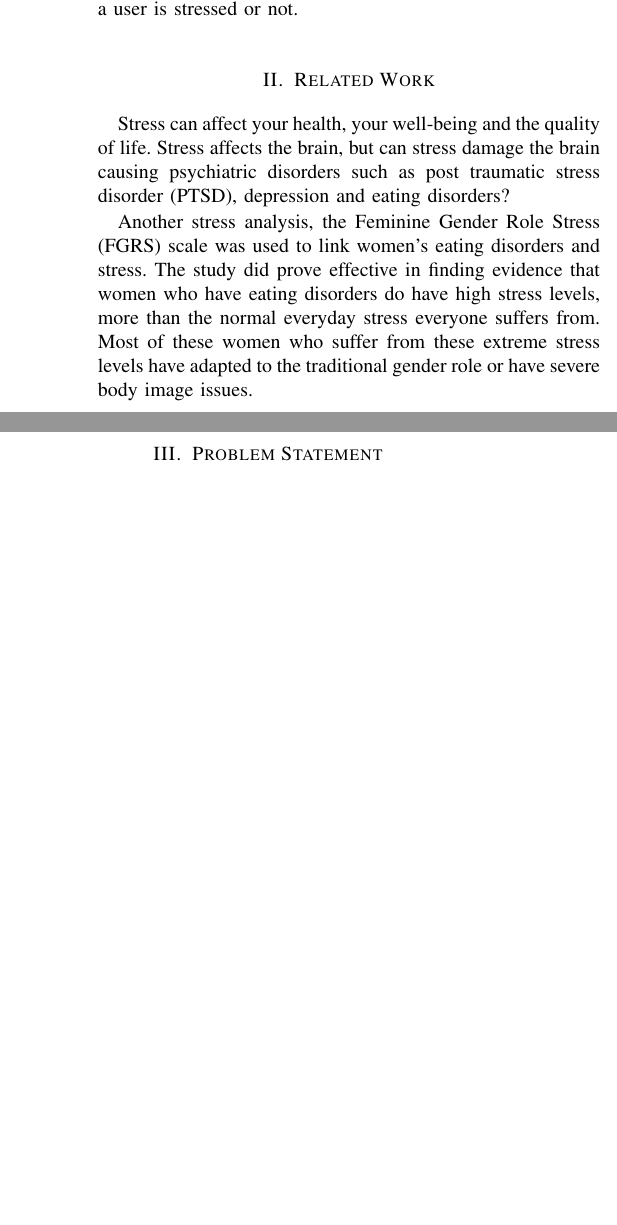
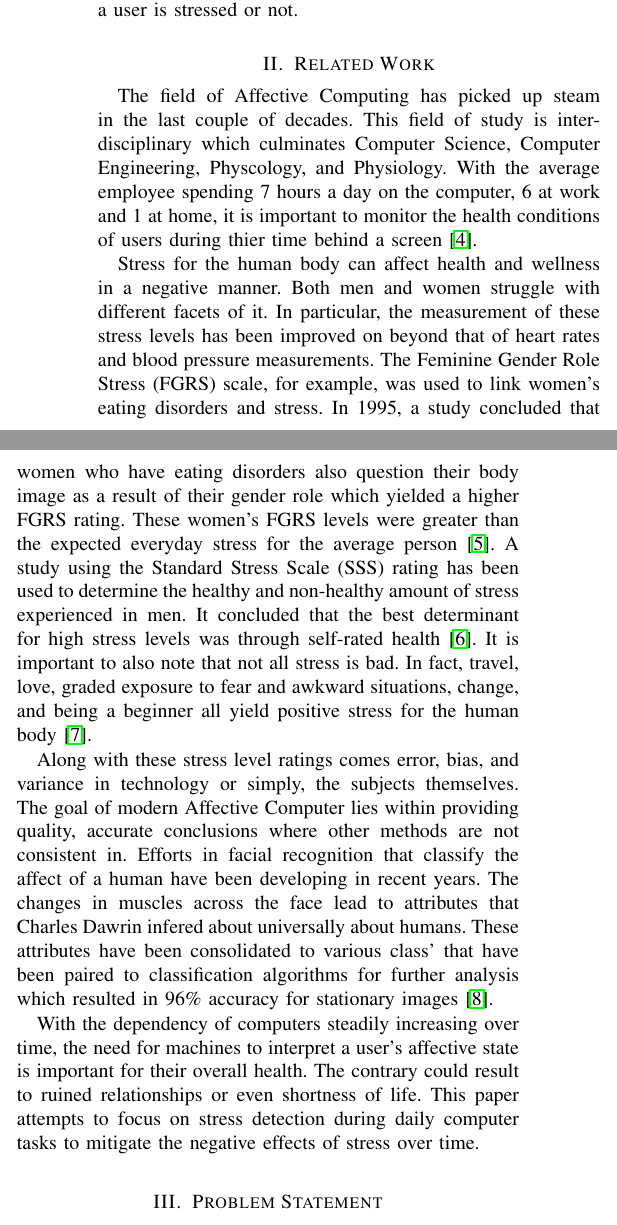
Before and after one commit to Unix-Project-T2/Progress-Report, a LaTeX paper (PR.tex, which reads RelatedWork.tex): two parts of the columns of page 1 of 2, joined at a grey line, cut so that both start at the same text, the shorter picture padded with empty space. Compiled offline with pdfLaTeX.

Commit message:
fix grammar

```diff
--- a/RelatedWork.tex
+++ b/RelatedWork.tex
@@ -1,6 +1,31 @@
 \section{Related Work}
 \label{sec:Related-Work}
 
-Stress can affect your health, your well-being and the quality of life. Stress affects the brain, but can stress damage the brain causing psychiatric disorders such as post traumatic stress disorder (PTSD), depression and eating disorders?
+The field of Affective Computing has picked up steam in the last couple of decades.
+This field of study is interdisciplinary which culminates Computer Science, Computer Engineering, Physcology, and
+Physiology. With the average employee spending 7 hours a day on the computer, 6 at work and 1 at home,
+it is important to monitor the health conditions of users during thier time behind a screen \cite{computer-time}.
 
-Another stress analysis, the Feminine Gender Role Stress (FGRS) scale was used to link women's eating disorders and stress. The study did prove effective in finding evidence that women who have eating disorders do have high stress levels, more than the normal everyday stress everyone suffers from. Most of these women who suffer from these extreme stress levels have adapted to the traditional gender role or have severe body image issues.
+Stress for the human body can affect health and wellness in a negative manner. Both men and women struggle with
+different facets of it. In particular, the measurement of these stress levels has been improved on beyond that of
+heart rates and blood pressure measurements. The Feminine Gender Role Stress (FGRS) scale, for example,
+was used to link women's eating disorders and stress. In 1995, a study concluded that
+women who have eating disorders also question their body image as a result of their gender role which yielded a
+higher FGRS rating. These women's FGRS levels were greater than the expected everyday stress for the average person
+\cite{eating-disorders}. A study using the Standard Stress Scale (SSS) rating has been used to determine the healthy
+and non-healthy amount of stress experienced in men. It concluded that the best determinant for
+high stress levels was through self-rated health \cite{stress-men}.
+It is important to also note that not all stress is bad. In fact, travel, love, graded exposure to fear and awkward
+situations, change, and being a beginner all yield positive stress for the human body \cite{good-stress}.
+
+Along with these stress level ratings comes error, bias, and variance in technology or simply, the subjects themselves.
+The goal of modern Affective Computer lies within providing quality, accurate conclusions where other methods are not
+consistent in. Efforts in facial recognition that classify the affect of a human have been developing in recent
+years. The changes in muscles across the face lead to attributes that Charles Dawrin infered about universally about
+humans. These attributes have been consolidated to various class' that have been paired to classification algorithms
+for further analysis which resulted in 96\% accuracy for stationary images \cite{facial-recognition}.
+
+With the dependency of computers steadily increasing over time, the need for machines to interpret a user's affective state
+is important for their overall health. The contrary could result to ruined relationships or even shortness of life.
+This paper attempts to focus on stress detection during daily computer tasks to mitigate the negative effects of
+stress over time.
```
